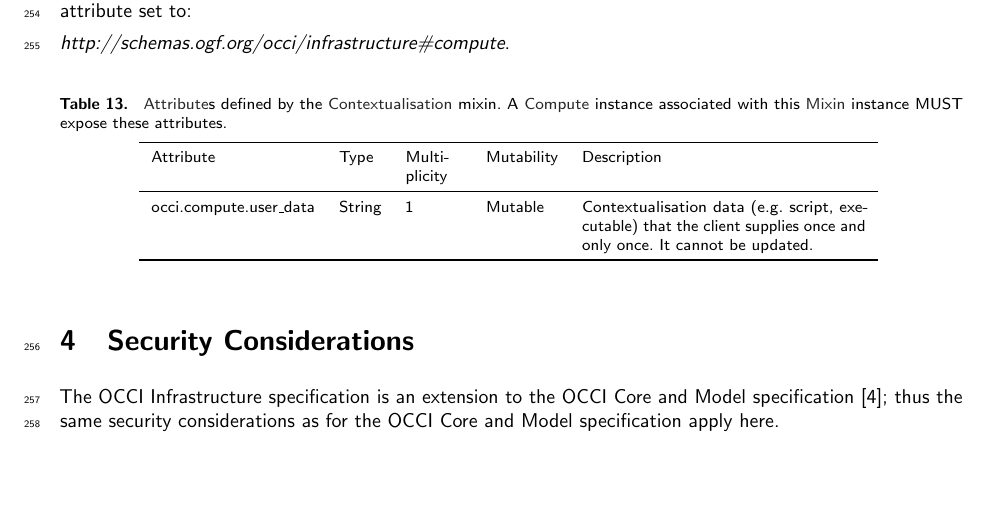
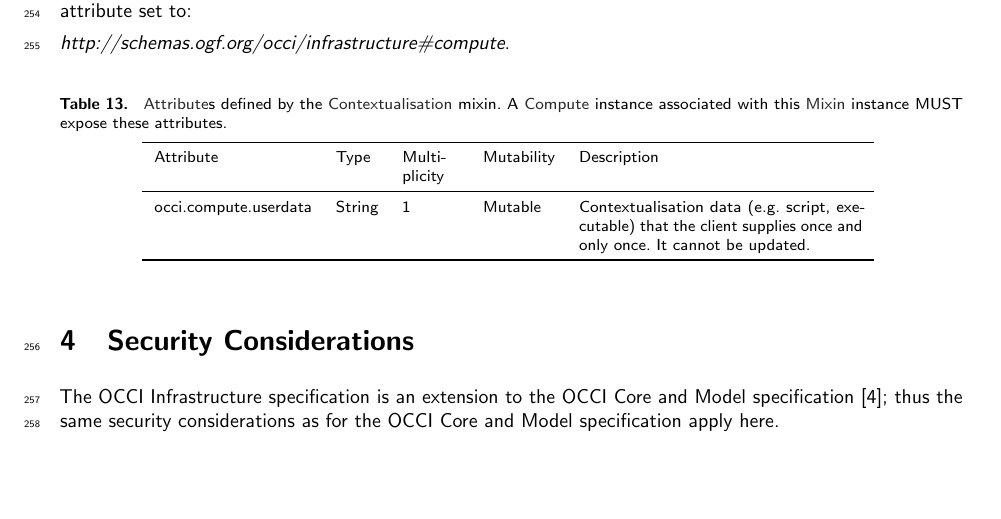
Before and after one commit to occiware/occi-wg, a LaTeX document (infrastructure.tex): part of page 13 of 17, cut so that both start at the same text. Compiled offline with pdfLaTeX.

Commit message:
s/occi.compute.user_data/occi.compute.userdata/

```diff
--- a/infrastructure.tex
+++ b/infrastructure.tex
@@ -828,7 +828,7 @@ the mixin should have its  \textit{applies} attribute set to:
 \toprule
 Attribute&Type&Multi\-plicity&Mutability&Description\\
 \colrule
-occi.compute.user\_data & String & 1 & Mutable &
+occi.compute.userdata & String & 1 & Mutable &
 Contextualisation data (e.g. script, executable) that the client supplies once
 and only once. It cannot be updated.\\
 \botrule
```
